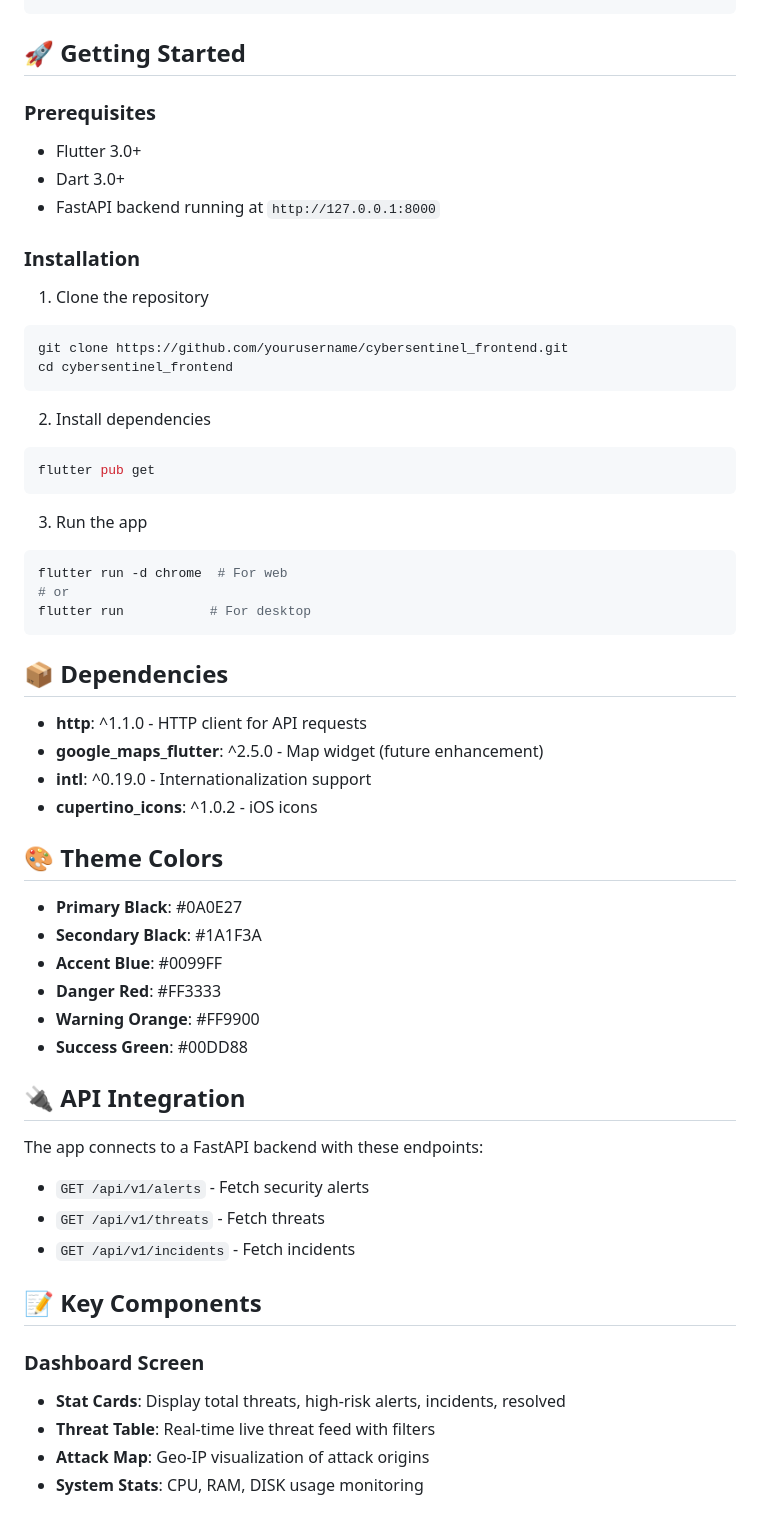
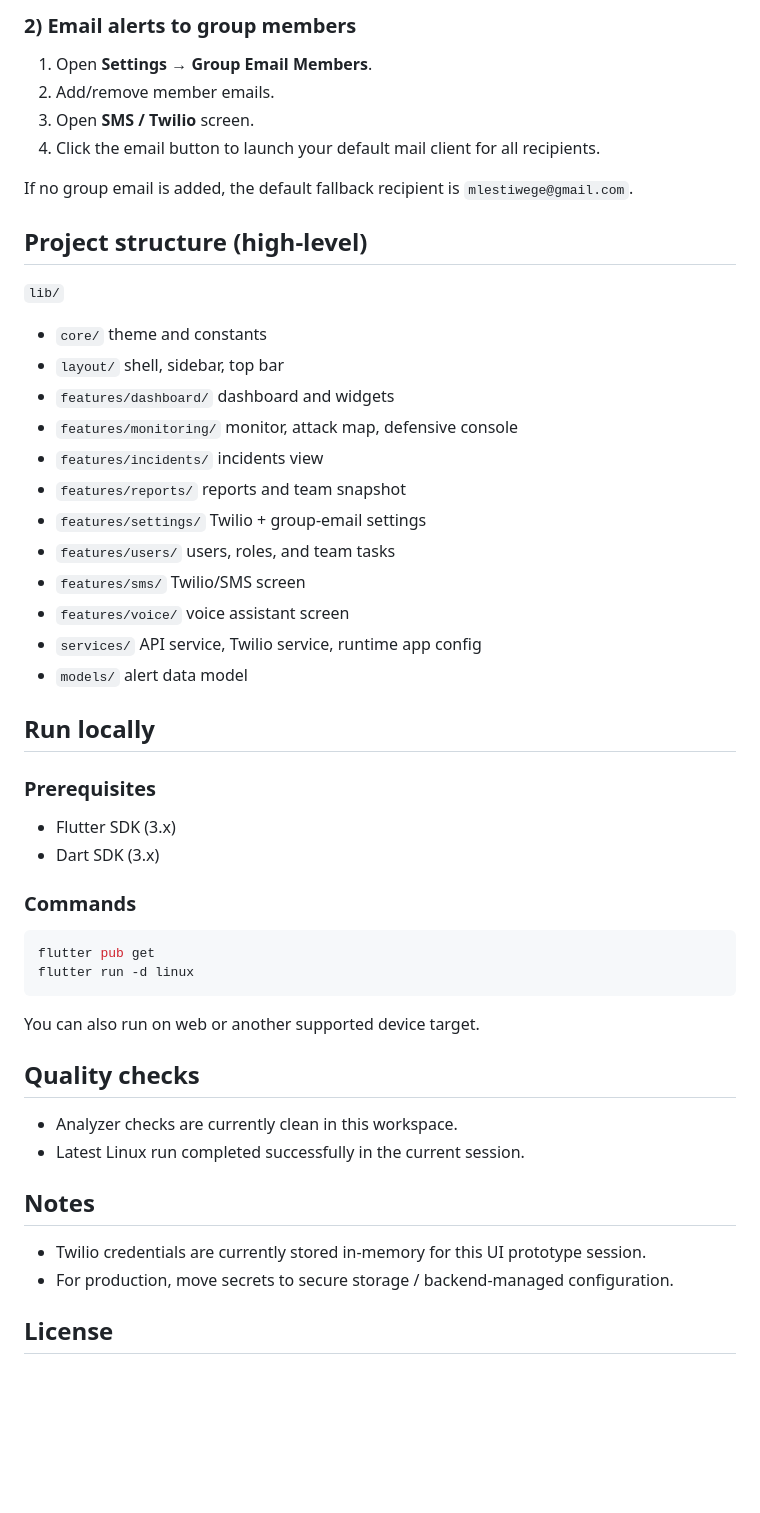
Before and after one commit to mlestiwege-maker/CyberSentinel-Cyberattack_Detection_And_Threat_Monitoring_System, a Markdown page: README.md, the part around one of its changes. GitHub-like rendering; blank space fills up the shorter version.

````diff
--- a/README.md
+++ b/README.md
@@ -46,61 +51,53 @@ lib/
+### 2) Email alerts to group members
+
+1. Open **Settings** → **Group Email Members**.
+2. Add/remove member emails.
+3. Open **SMS / Twilio** screen.
+4. Click the email button to launch your default mail client for all recipients.
+
+If no group email is added, the default fallback recipient is `mlestiwege@gmail.com`.
+
+## Project structure (high-level)
+
+`lib/`
+- `core/` theme and constants
+- `layout/` shell, sidebar, top bar
+- `features/dashboard/` dashboard and widgets
+- `features/monitoring/` monitor, attack map, defensive console
+- `features/incidents/` incidents view
+- `features/reports/` reports and team snapshot
+- `features/settings/` Twilio + group-email settings
+- `features/users/` users, roles, and team tasks
+- `features/sms/` Twilio/SMS screen
+- `features/voice/` voice assistant screen
+- `services/` API service, Twilio service, runtime app config
+- `models/` alert data model
+
+## Run locally
+
+### Prerequisites
+
+- Flutter SDK (3.x)
+- Dart SDK (3.x)
+
+### Commands
+
+```bash
+flutter pub get
+flutter run -d linux
 ```
 
-## 🚀 Getting Started
+You can also run on web or another supported device target.
 
-### Prerequisites
-- Flutter 3.0+
-- Dart 3.0+
-- FastAPI backend running at `http://127.0.0.1:8000`
+## Quality checks
 
-### Installation
+- Analyzer checks are currently clean in this workspace.
+- Latest Linux run completed successfully in the current session.
 
-1. Clone the repository
-```bash
-git clone https://github.com/yourusername/cybersentinel_frontend.git
-cd cybersentinel_frontend
-```
+## Notes
 
-2. Install dependencies
-```bash
-flutter pub get
-```
+- Twilio credentials are currently stored in-memory for this UI prototype session.
+- For production, move secrets to secure storage / backend-managed configuration.
 
-3. Run the app
-```bash
-flutter run -d chrome  # For web
-# or
-flutter run           # For desktop
-```
+## License
 
-## 📦 Dependencies
-
-- **http**: ^1.1.0 - HTTP client for API requests
-- **google_maps_flutter**: ^2.5.0 - Map widget (future enhancement)
-- **intl**: ^0.19.0 - Internationalization support
-- **cupertino_icons**: ^1.0.2 - iOS icons
-
-## 🎨 Theme Colors
-
-- **Primary Black**: #0A0E27
-- **Secondary Black**: #1A1F3A
-- **Accent Blue**: #0099FF
-- **Danger Red**: #FF3333
-- **Warning Orange**: #FF9900
-- **Success Green**: #00DD88
-
-## 🔌 API Integration
-
-The app connects to a FastAPI backend with these endpoints:
-
-- `GET /api/v1/alerts` - Fetch security alerts
-- `GET /api/v1/threats` - Fetch threats
-- `GET /api/v1/incidents` - Fetch incidents
-
-## 📝 Key Components
-
-### Dashboard Screen
-- **Stat Cards**: Display total threats, high-risk alerts, incidents, resolved
-- **Threat Table**: Real-time live threat feed with filters
-- **Attack Map**: Geo-IP visualization of attack origins
-- **System Stats**: CPU, RAM, DISK usage monitoring
-
````
Also changed, not shown: other parts of README.md (+44 -65 lines), CHANGELOG.md (added, +30 -0 lines).
